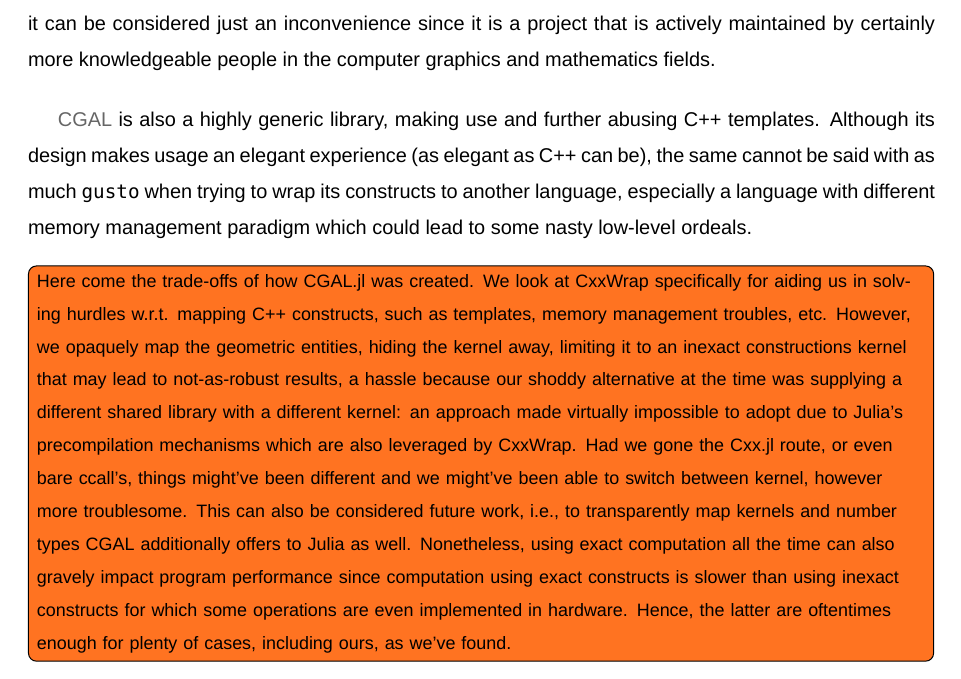
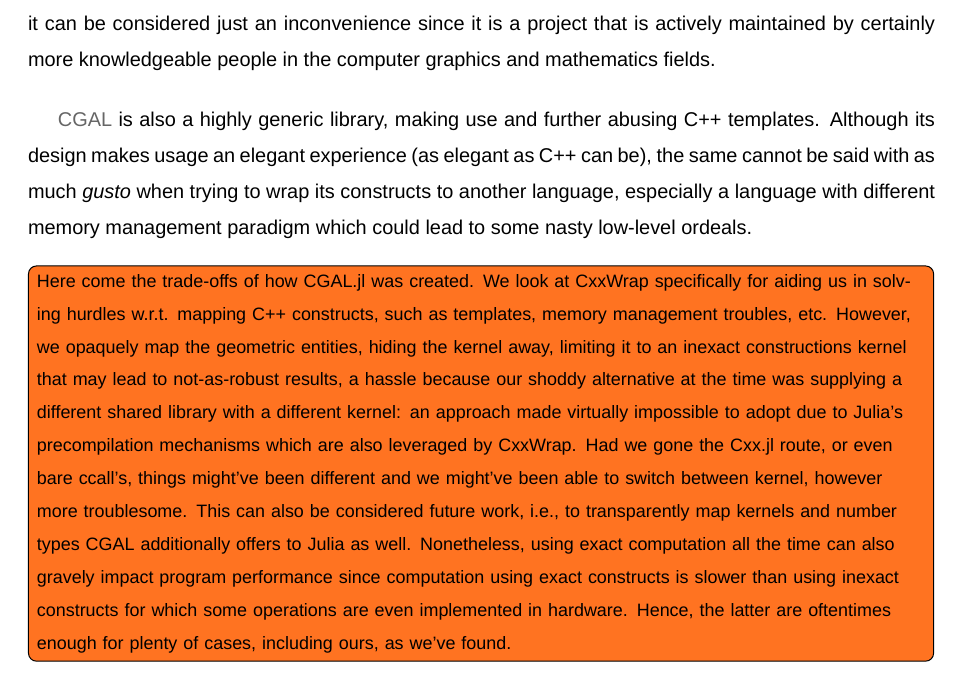
Before and after one commit to ist181045/thesis, a LaTeX thesis (src/main.tex, which reads src/tex/solution/tradeoffs.tex): part of page 57 of 104, cut so that both start at the same text. Compiled offline with XeLaTeX; a missing font is replaced by an installed copy or a similar font.

Commit message:
Use `\emph`s, shorter and more generic

```diff
--- a/src/tex/solution/tradeoffs.tex
+++ b/src/tex/solution/tradeoffs.tex
@@ -34,5 +30,0 @@
-an Open Source project arguably anyone can contribute to.  Alas, said
-contribution deployments are still out of our control.  In hindsight, however,
-it can be considered just an inconvenience since it is a project that is
-actively maintained by certainly more knowledgeable people in the computer
-graphics and mathematics fields.
@@ -39,7 +34,12 @@
+Source project arguably anyone can contribute to.  Alas, said contribution
+deployments are still out of our control.  In hindsight, however, it can be
+considered just an inconvenience since it is a project that is actively
+maintained by certainly more knowledgeable people in the computer graphics and
+mathematics fields.
 
 \Ac{CGAL} is also a highly generic library, making use and further abusing C++
 templates.  Although its design makes usage an elegant experience (as elegant as
-C++ can be), the same cannot be said with as much \texttt{gusto} when trying to
+C++ can be), the same cannot be said with as much \emph{gusto} when trying to
 wrap its constructs to another language, especially a language with different
 memory management paradigm which could lead to some nasty low-level ordeals.
 
```
Also changed, not shown: src/tex/solution/tradeoffs.tex (6 more changed lines).
